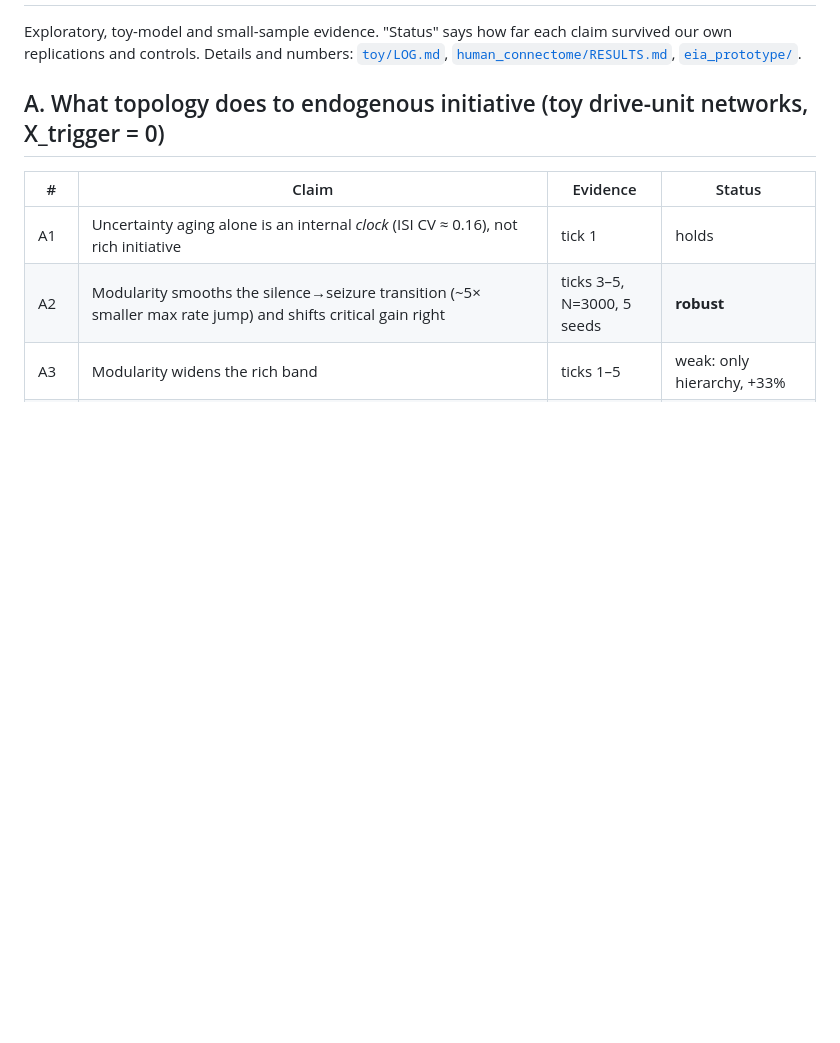
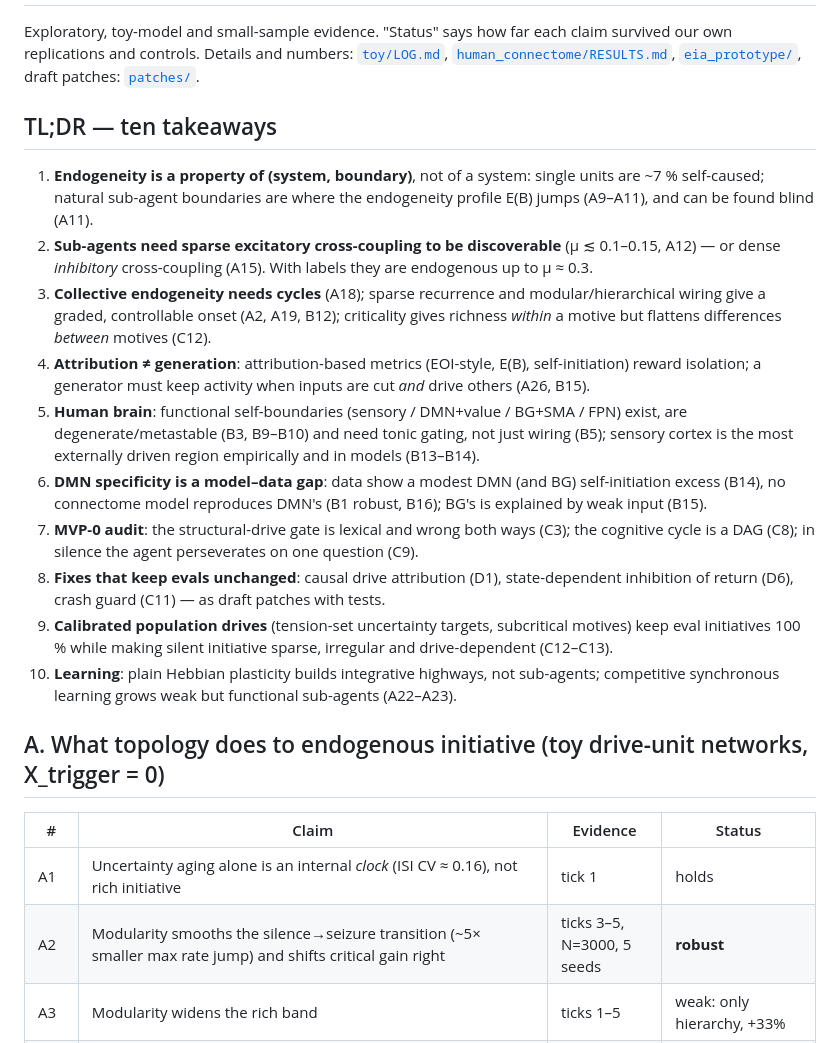
Before and after one commit to errorlogy/eia, a Markdown page: research/endogeneity_topology/FINDINGS.md, the part around one of its changes. Drawn GitHub-style; blank space fills up the shorter version.

Commit message:
docs(endogeneity-topology): TL;DR of ticks 1-86 in FINDINGS
Co-Authored-By: Claude Opus 5.5 <noreply@anthropic.com>

```diff
--- a/research/endogeneity_topology/FINDINGS.md
+++ b/research/endogeneity_topology/FINDINGS.md
@@ -2,7 +2,33 @@
 
 Exploratory, toy-model and small-sample evidence. "Status" says how far each claim survived our own
 replications and controls. Details and numbers: [`toy/LOG.md`](toy/LOG.md),
-[`human_connectome/RESULTS.md`](human_connectome/RESULTS.md), [`eia_prototype/`](eia_prototype/).
+[`human_connectome/RESULTS.md`](human_connectome/RESULTS.md), [`eia_prototype/`](eia_prototype/),
+draft patches: [`patches/`](patches/).
+
+## TL;DR — ten takeaways
+
+1. **Endogeneity is a property of (system, boundary)**, not of a system: single units are ~7 % self-caused; natural
+   sub-agent boundaries are where the endogeneity profile E(B) jumps (A9–A11), and can be found blind (A11).
+2. **Sub-agents need sparse excitatory cross-coupling to be discoverable** (μ ≲ 0.1–0.15, A12) — or dense *inhibitory*
+   cross-coupling (A15). With labels they are endogenous up to μ ≈ 0.3.
+3. **Collective endogeneity needs cycles** (A18); sparse recurrence and modular/hierarchical wiring give a graded,
+   controllable onset (A2, A19, B12); criticality gives richness *within* a motive but flattens differences *between*
+   motives (C12).
+4. **Attribution ≠ generation**: attribution-based metrics (EOI-style, E(B), self-initiation) reward isolation; a
+   generator must keep activity when inputs are cut *and* drive others (A26, B15).
+5. **Human brain**: functional self-boundaries (sensory / DMN+value / BG+SMA / FPN) exist, are degenerate/metastable
+   (B3, B9–B10) and need tonic gating, not just wiring (B5); sensory cortex is the most externally driven region
+   empirically and in models (B13–B14).
+6. **DMN specificity is a model–data gap**: data show a modest DMN (and BG) self-initiation excess (B14), no connectome
+   model reproduces DMN's (B1 robust, B16); BG's is explained by weak input (B15).
+7. **MVP-0 audit**: the structural-drive gate is lexical and wrong both ways (C3); the cognitive cycle is a DAG (C8); in
+   silence the agent perseverates on one question (C9).
+8. **Fixes that keep evals unchanged**: causal drive attribution (D1), state-dependent inhibition of return (D6), crash
+   guard (C11) — as draft patches with tests.
+9. **Calibrated population drives** (tension-set uncertainty targets, subcritical motives) keep eval initiatives 100 %
+   while making silent initiative sparse, irregular and drive-dependent (C12–C13).
+10. **Learning**: plain Hebbian plasticity builds integrative highways, not sub-agents; competitive synchronous learning
+    grows weak but functional sub-agents (A22–A23).
 
 ## A. What topology does to endogenous initiative (toy drive-unit networks, X_trigger = 0)
 
```
Also changed, not shown: other parts of research/endogeneity_topology/FINDINGS.md (+1 -1 lines).
